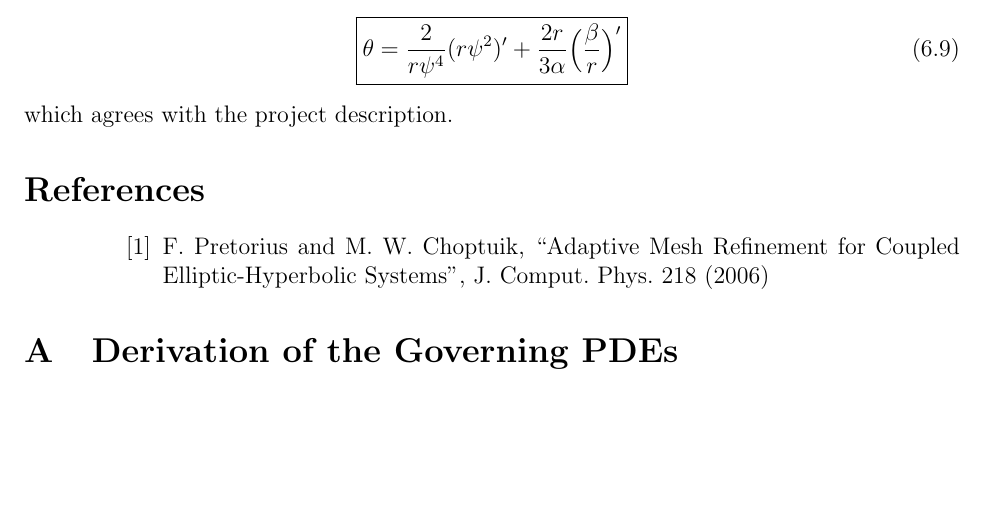
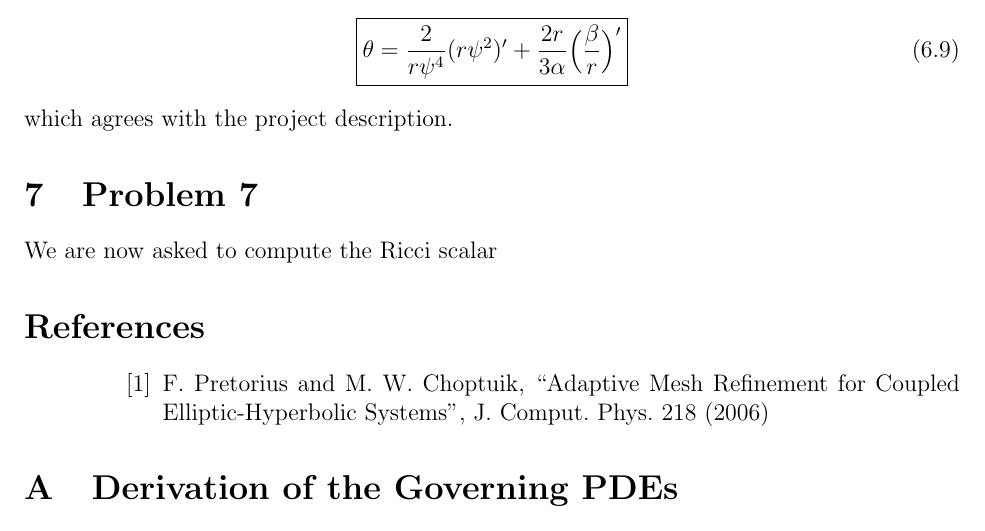
Before and after one commit to aapandy2/numerical_GR_practice_projects, a LaTeX document (Project 2/num_GR_project_2.tex): part of page 7 of 23, cut so that both start at the same text, the shorter picture padded with empty space. Compiled offline with pdfLaTeX.

Commit message:
minor updates to writeup

```diff
--- a/Project 2/num_GR_project_2.tex
+++ b/Project 2/num_GR_project_2.tex
@@ -276,6 +276,9 @@ which may be rearranged to yield
 \boxed{\theta = \frac{2}{r \psi^4} (r \psi^2)' + \frac{2 r}{3 \alpha} \Big( \frac{\beta}{r} \Big)' }
 \end{equation}
 which agrees with the project description.
+
+\section{Problem 7}
+We are now asked to compute the Ricci scalar
 
 \begin{thebibliography}{widestlabel}
 	\bibitem{Pretorius06}
```
Also changed, not shown: Project 2/num_GR_project_2.pdf.
